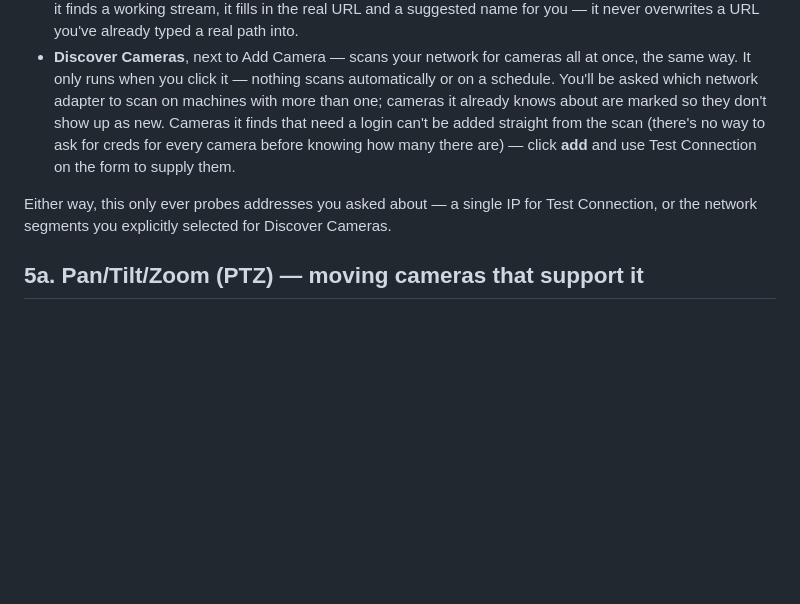
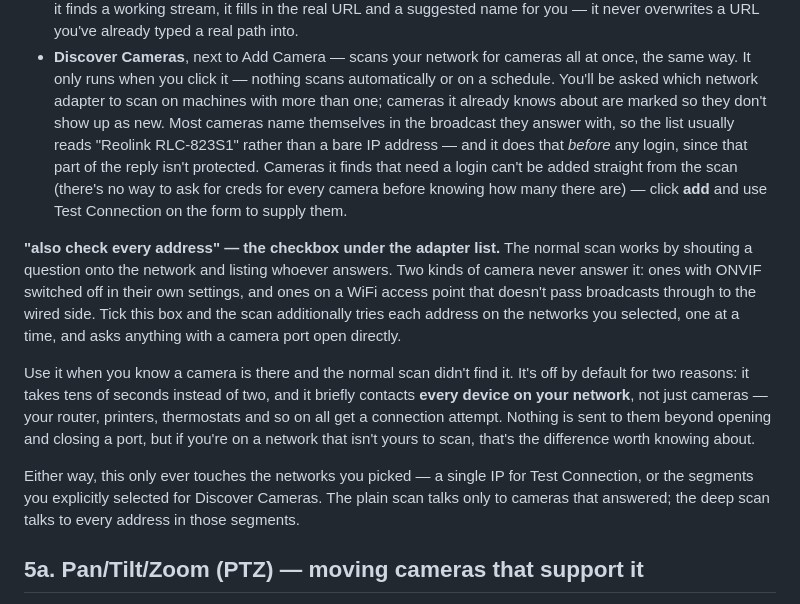
Before and after one commit to NR5P/SentinelCore, a Markdown page: core/docs/USER_GUIDE.md, the part around the change. Rendered like a GitHub page; blank space fills up the shorter version.

Commit message:
daily-review: document the deep scan, and stop promising it won't be used
448838b added an opt-in "also check every address" checkbox to Discover
Cameras and shipped after yesterday's review, so section 5 has never mentioned
it. That leaves a control nobody will find, and one sentence that is now
materially incomplete rather than merely thin.

The sentence is "this only ever probes addresses you asked about". That was an
accurate description of a broadcast scan, which talks only to whoever answers.
It is not an accurate description of the deep scan, which contacts every
address on the selected subnets - the router, the printer, the thermostat -
and is precisely the reason the feature is behind a checkbox rather than on by
default. A reader deciding whether to tick the box should not have to find
that out by ticking it, particularly on a network that isn't theirs.

Also updates the Discover Cameras bullet for the other half of 448838b: the
scan reads make and model out of the discovery reply's Scopes now, so the list
reads "Reolink RLC-823S1" instead of a bare IP, and it does that before any
login because that part of the reply isn't protected.

Docs only, no deploy.

Co-Authored-By: Claude Opus 5 (1M context) <noreply@anthropic.com>

```diff
--- a/core/docs/USER_GUIDE.md
+++ b/core/docs/USER_GUIDE.md
@@ -356,12 +356,29 @@ always has, whether or not you add any cameras here.
 - **Discover Cameras**, next to Add Camera — scans your network for cameras all at once, the
   same way. It only runs when you click it — nothing scans automatically or on a schedule. You'll
   be asked which network adapter to scan on machines with more than one; cameras it already knows
-  about are marked so they don't show up as new. Cameras it finds that need a login can't be
-  added straight from the scan (there's no way to ask for creds for every camera before knowing
-  how many there are) — click **add** and use Test Connection on the form to supply them.
-
-Either way, this only ever probes addresses you asked about — a single IP for Test Connection,
-or the network segments you explicitly selected for Discover Cameras.
+  about are marked so they don't show up as new. Most cameras name themselves in the broadcast
+  they answer with, so the list usually reads "Reolink RLC-823S1" rather than a bare IP address —
+  and it does that *before* any login, since that part of the reply isn't protected. Cameras it
+  finds that need a login can't be added straight from the scan (there's no way to ask for creds
+  for every camera before knowing how many there are) — click **add** and use Test Connection on
+  the form to supply them.
+
+**"also check every address" — the checkbox under the adapter list.** The normal scan works by
+shouting a question onto the network and listing whoever answers. Two kinds of camera never
+answer it: ones with ONVIF switched off in their own settings, and ones on a WiFi access point
+that doesn't pass broadcasts through to the wired side. Tick this box and the scan additionally
+tries each address on the networks you selected, one at a time, and asks anything with a camera
+port open directly.
+
+Use it when you know a camera is there and the normal scan didn't find it. It's off by default
+for two reasons: it takes tens of seconds instead of two, and it briefly contacts **every device
+on your network**, not just cameras — your router, printers, thermostats and so on all get a
+connection attempt. Nothing is sent to them beyond opening and closing a port, but if you're on a
+network that isn't yours to scan, that's the difference worth knowing about.
+
+Either way, this only ever touches the networks you picked — a single IP for Test Connection, or
+the segments you explicitly selected for Discover Cameras. The plain scan talks only to cameras
+that answered; the deep scan talks to every address in those segments.
 
 ## 5a. Pan/Tilt/Zoom (PTZ) — moving cameras that support it
 
```
